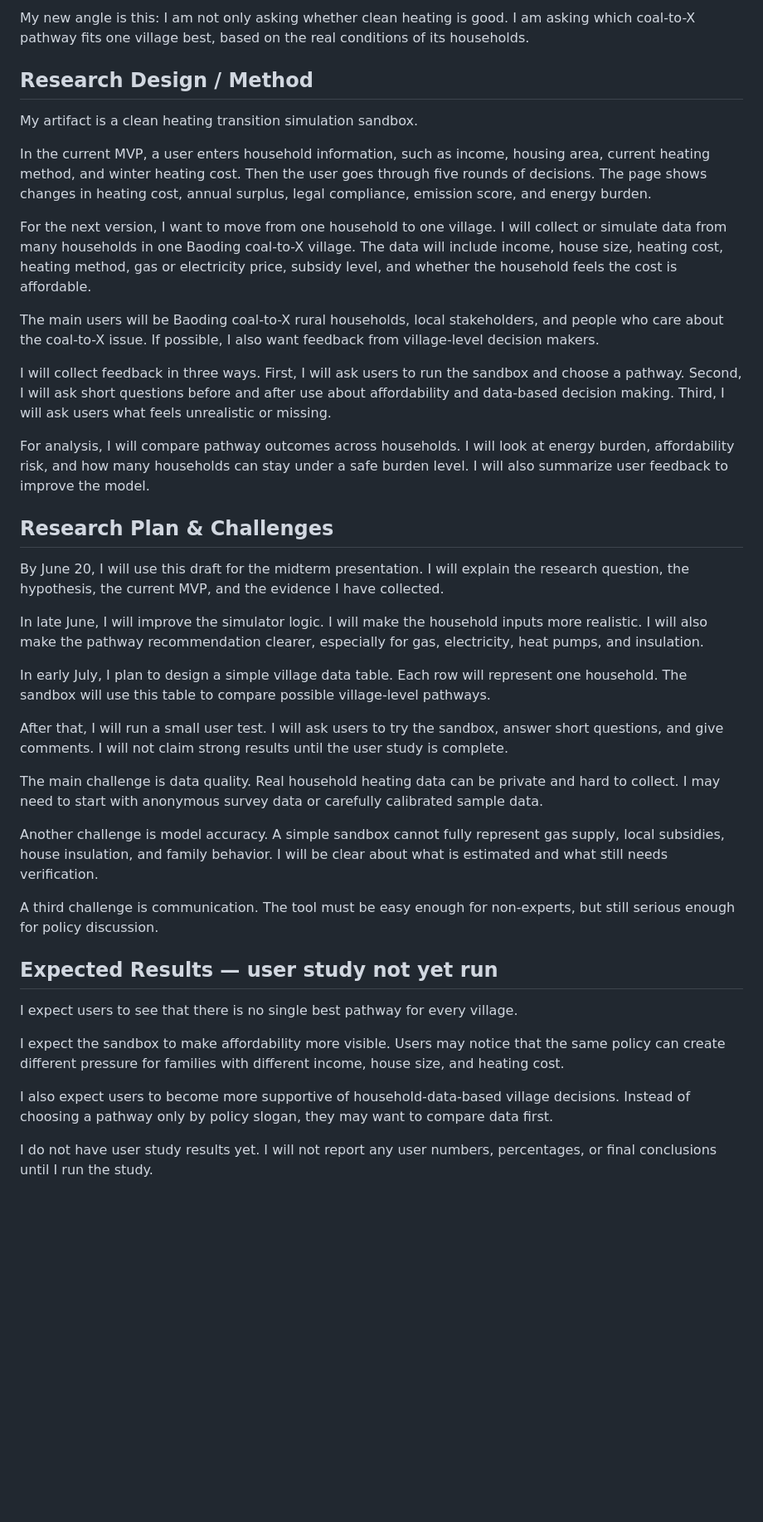
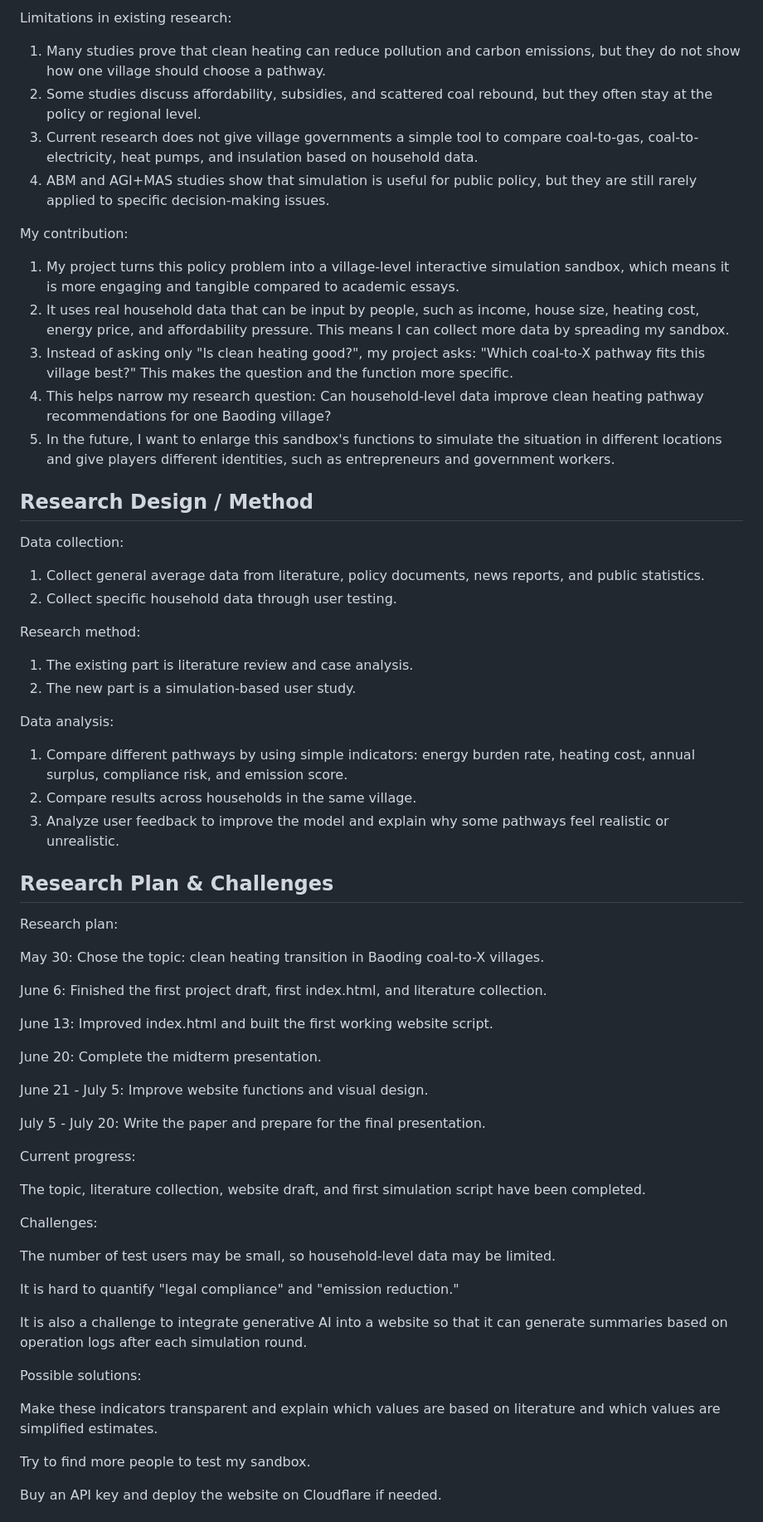
Before and after one commit to bcfd5yh6vk-arch/clean-heating-simulator, a Markdown page: midterm-draft.md, the part around one of its changes. Shown at 83% size. Rendered like a GitHub page; blank space fills up the shorter version.

Commit message:
Update midterm draft and fix spelling in presentation.
Sync midterm-draft.md with latest slide content and correct obvious English errors in the PPT.

Co-authored-by: Cursor <cursoragent@cursor.com>

```diff
--- a/midterm-draft.md
+++ b/midterm-draft.md
@@ -34,39 +38,68 @@ Liu and Mauzerall (2020) compared costs of clean heating technologies in China.
 
-My new angle is this: I am not only asking whether clean heating is good. I am asking which coal-to-X pathway fits one village best, based on the real conditions of its households.
+Limitations in existing research:
+
+1. Many studies prove that clean heating can reduce pollution and carbon emissions, but they do not show how one village should choose a pathway.
+2. Some studies discuss affordability, subsidies, and scattered coal rebound, but they often stay at the policy or regional level.
+3. Current research does not give village governments a simple tool to compare coal-to-gas, coal-to-electricity, heat pumps, and insulation based on household data.
+4. ABM and AGI+MAS studies show that simulation is useful for public policy, but they are still rarely applied to specific decision-making issues.
+
+My contribution:
+
+1. My project turns this policy problem into a village-level interactive simulation sandbox, which means it is more engaging and tangible compared to academic essays.
+2. It uses real household data that can be input by people, such as income, house size, heating cost, energy price, and affordability pressure. This means I can collect more data by spreading my sandbox.
+3. Instead of asking only "Is clean heating good?", my project asks: "Which coal-to-X pathway fits this village best?" This makes the question and the function more specific.
+4. This helps narrow my research question: Can household-level data improve clean heating pathway recommendations for one Baoding village?
+5. In the future, I want to enlarge this sandbox's functions to simulate the situation in different locations and give players different identities, such as entrepreneurs and government workers.
 
 ## Research Design / Method
-My artifact is a clean heating transition simulation sandbox.
+Data collection:
 
-In the current MVP, a user enters household information, such as income, housing area, current heating method, and winter heating cost. Then the user goes through five rounds of decisions. The page shows changes in heating cost, annual surplus, legal compliance, emission score, and energy burden.
+1. Collect general average data from literature, policy documents, news reports, and public statistics.
+2. Collect specific household data through user testing.
 
-For the next version, I want to move from one household to one village. I will collect or simulate data from many households in one Baoding coal-to-X village. The data will include income, house size, heating cost, heating method, gas or electricity price, subsidy level, and whether the household feels the cost is affordable.
+Research method:
 
-The main users will be Baoding coal-to-X rural households, local stakeholders, and people who care about the coal-to-X issue. If possible, I also want feedback from village-level decision makers.
+1. The existing part is literature review and case analysis.
+2. The new part is a simulation-based user study.
 
-I will collect feedback in three ways. First, I will ask users to run the sandbox and choose a pathway. Second, I will ask short questions before and after use about affordability and data-based decision making. Third, I will ask users what feels unrealistic or missing.
+Data analysis:
 
-For analysis, I will compare pathway outcomes across households. I will look at energy burden, affordability risk, and how many households can stay under a safe burden level. I will also summarize user feedback to improve the model.
+1. Compare different pathways by using simple indicators: energy burden rate, heating cost, annual surplus, compliance risk, and emission score.
+2. Compare results across households in the same village.
+3. Analyze user feedback to improve the model and explain why some pathways feel realistic or unrealistic.
 
 ## Research Plan & Challenges
-By June 20, I will use this draft for the midterm presentation. I will explain the research question, the hypothesis, the current MVP, and the evidence I have collected.
+Research plan:
 
-In late June, I will improve the simulator logic. I will make the household inputs more realistic. I will also make the pathway recommendation clearer, especially for gas, electricity, heat pumps, and insulation.
+May 30: Chose the topic: clean heating transition in Baoding coal-to-X villages.
 
-In early July, I plan to design a simple village data table. Each row will represent one household. The sandbox will use this table to compare possible village-level pathways.
+June 6: Finished the first project draft, first index.html, and literature collection.
 
-After that, I will run a small user test. I will ask users to try the sandbox, answer short questions, and give comments. I will not claim strong results until the user study is complete.
+June 13: Improved index.html and built the first working website script.
 
-The main challenge is data quality. Real household heating data can be private and hard to collect. I may need to start with anonymous survey data or carefully calibrated sample data.
+June 20: Complete the midterm presentation.
 
-Another challenge is model accuracy. A simple sandbox cannot fully represent gas supply, local subsidies, house insulation, and family behavior. I will be clear about what is estimated and what still needs verification.
+June 21 - July 5: Improve website functions and visual design.
 
-A third challenge is communication. The tool must be easy enough for non-experts, but still serious enough for policy discussion.
+July 5 - July 20: Write the paper and prepare for the final presentation.
 
-## Expected Results — user study not yet run
-I expect users to see that there is no single best pathway for every village.
+Current progress:
 
-I expect the sandbox to make affordability more visible. Users may notice that the same policy can create different pressure for families with different income, house size, and heating cost.
+The topic, literature collection, website draft, and first simulation script have been completed.
 
-I also expect users to become more supportive of household-data-based village decisions. Instead of choosing a pathway only by policy slogan, they may want to compare data first.
+Challenges:
 
-I do not have user study results yet. I will not report any user numbers, percentages, or final conclusions until I run the study.
+The number of test users may be small, so household-level data may be limited.
+
+It is hard to quantify "legal compliance" and "emission reduction."
+
+It is also a challenge to integrate generative AI into a website so that it can generate summaries based on operation logs after each simulation round.
+
+Possible solutions:
+
+Make these indicators transparent and explain which values are based on literature and which values are simplified estimates.
+
+Try to find more people to test my sandbox.
+
+Buy an API key and deploy the website on Cloudflare if needed.
+
```
Also changed, not shown: other parts of midterm-draft.md (+41 -27 lines).
